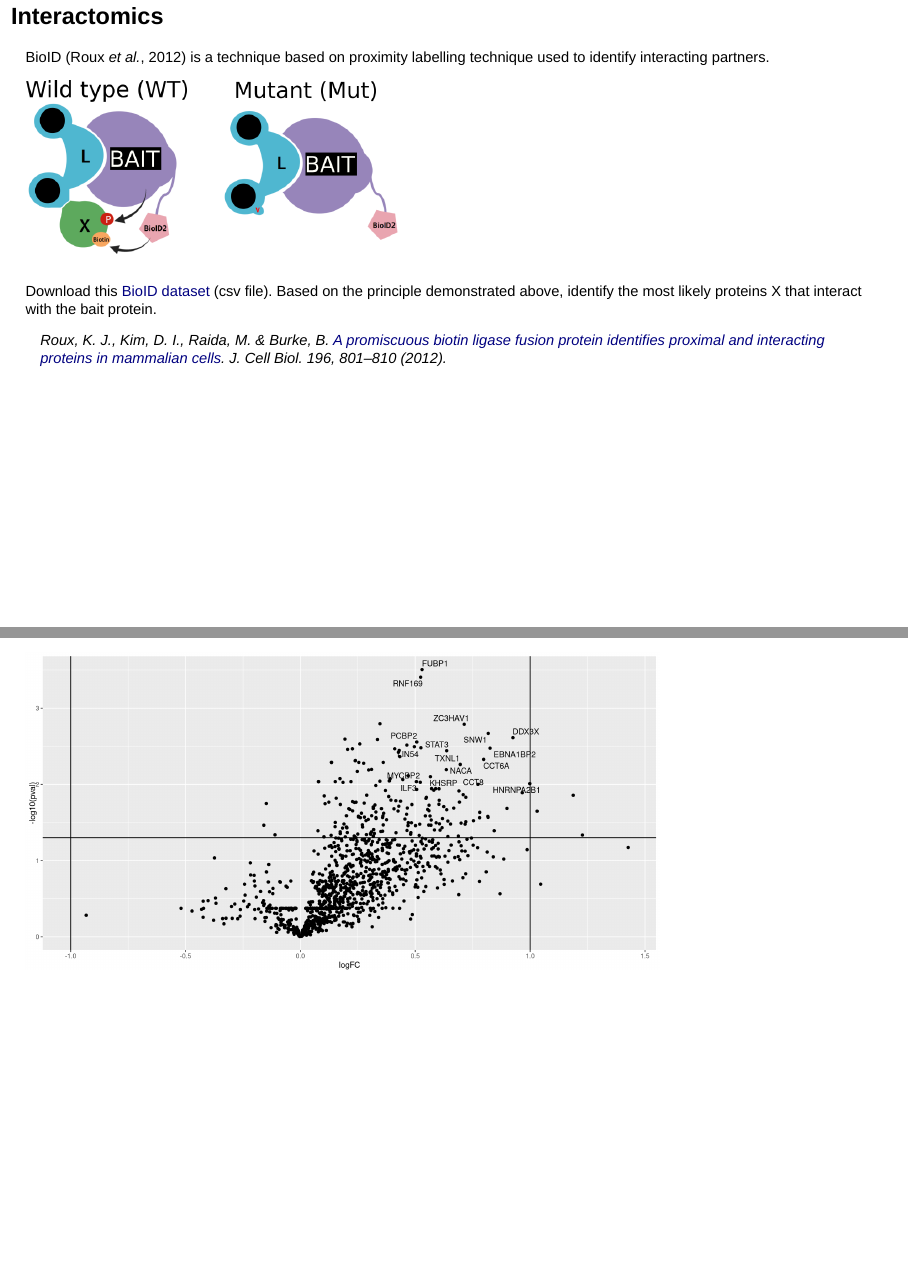
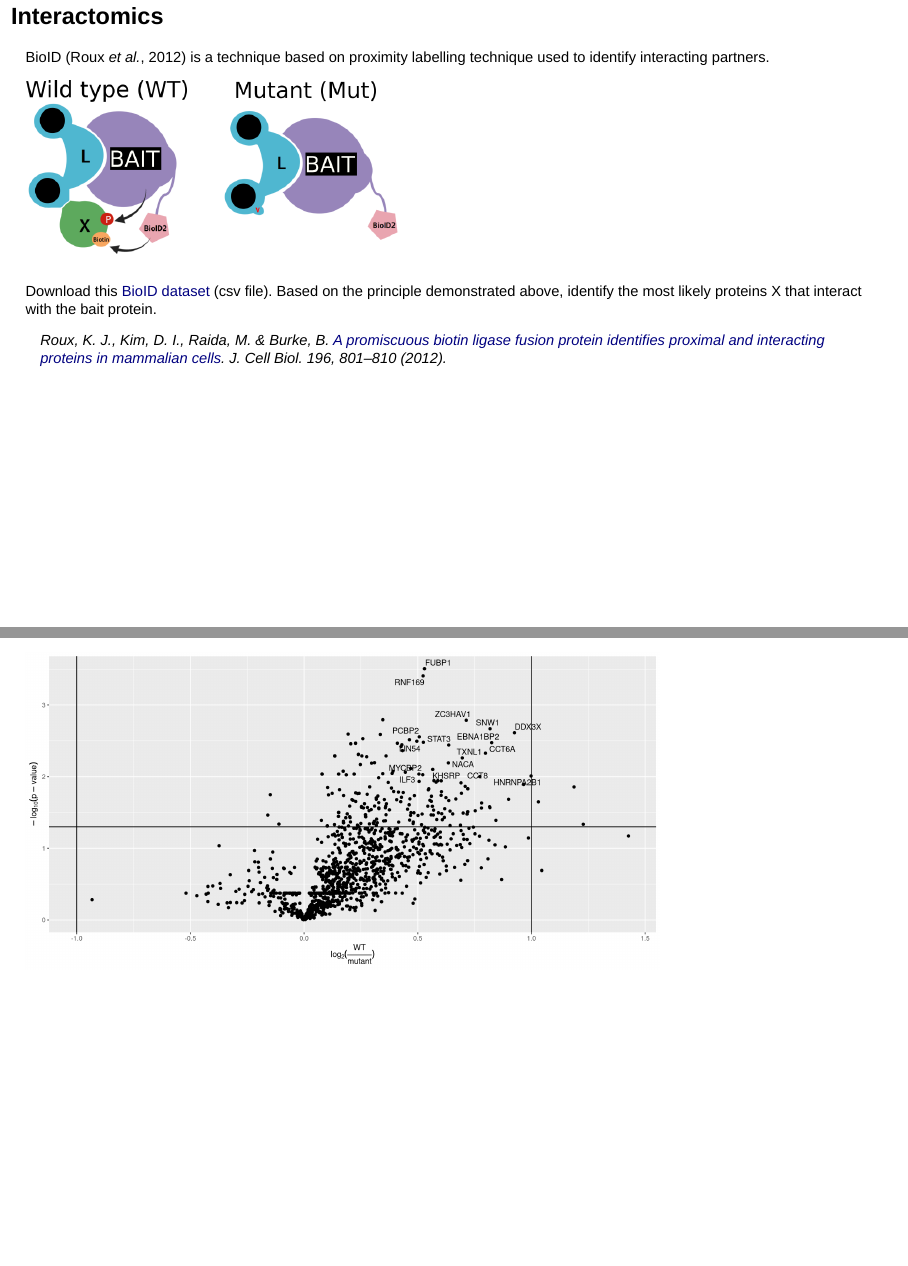
Before and after one commit to UCLouvain-CBIO/WSBIM2115, an R Markdown document (index.Rmd): pages 12 and 13 of 16, joined at a grey line. Rendered offline with R 4.5, knitr and Pandoc, with nearby package versions; code that draws random numbers runs with fixed seeds of ours.

Commit message:
update volcano plot

```diff
--- a/index.Rmd
+++ b/index.Rmd
@@ -112,6 +112,8 @@ ggplot(data = res,
        aes(x = logFC, y = -log10(pval),
            label = gene_symbol)) +
     geom_point() +
+    xlab(expression(log[2](frac(WT, mutant)))) +
+    ylab(expression(-log[10](p-value))) +
     geom_hline(yintercept = -log10(0.05)) +
     geom_vline(xintercept = c(-1, 1)) +
     geom_text_repel(data = subset(res, pval < 0.01 & logFC > 0.5))
```
